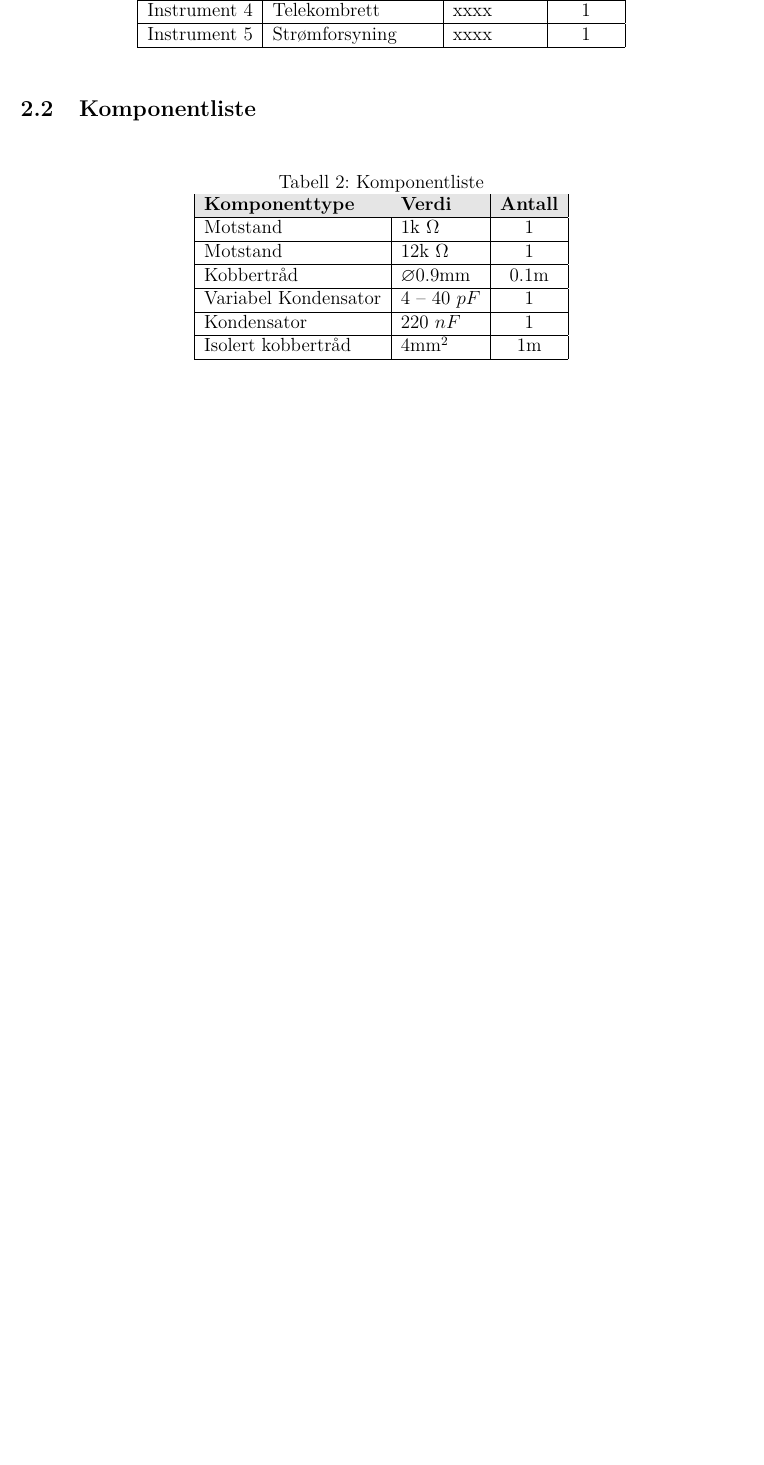
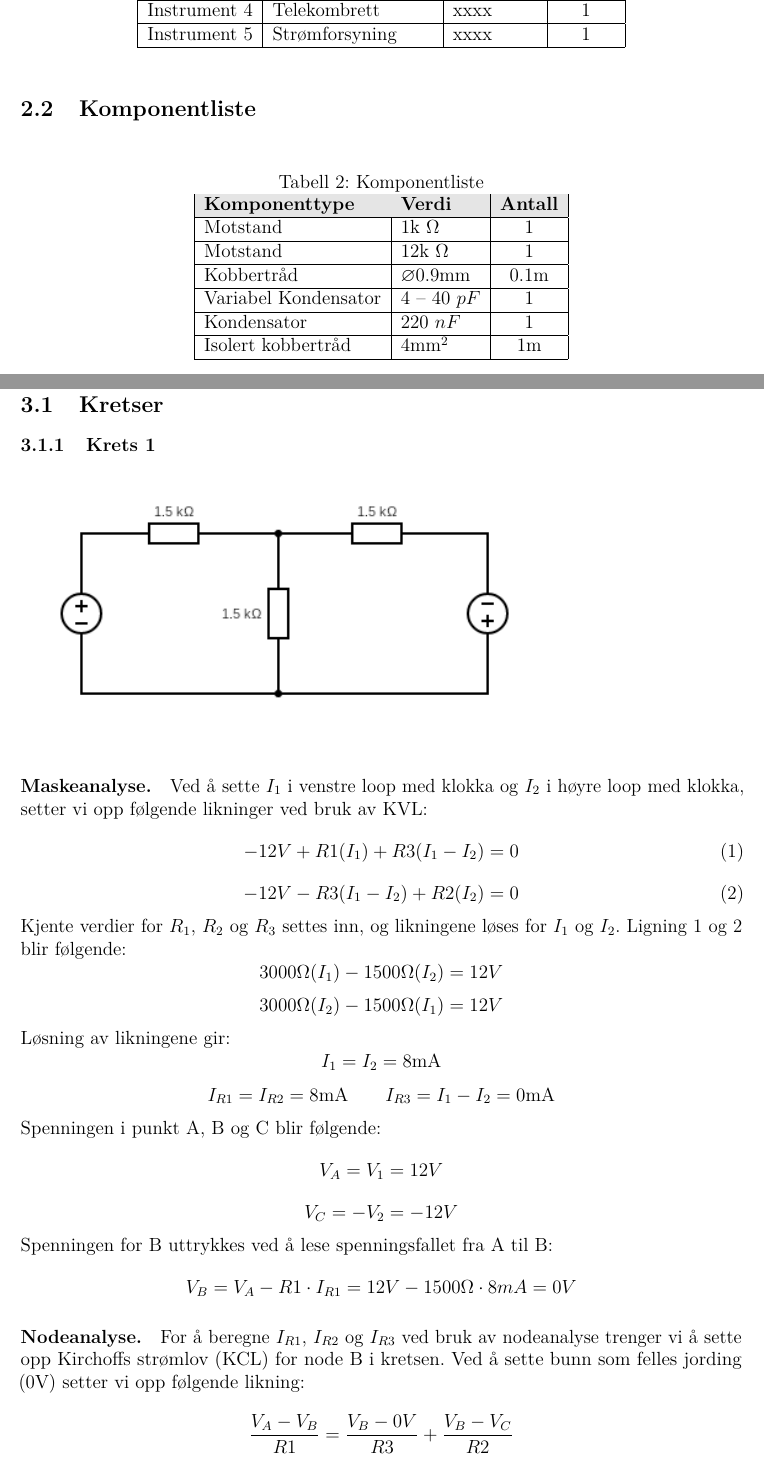
Before and after one commit to torjohanaleksandersen/lab-mal, a LaTeX document (rapport/main.tex, which reads rapport/sections/teori.tex): part of page 5 of 12 before the commit and two parts of pages 5 and 6 of 14 after it, the two joined at a grey line, cut so that both start at the same text, the shorter picture padded with empty space. Compiled offline with pdfLaTeX.

Commit message:
precalcs v0.1

```diff
--- a/rapport/sections/teori.tex
+++ b/rapport/sections/teori.tex
@@ -1 +1,46 @@
 \section{Teori}
+
+\subsection{Kretser}
+\subsubsection{Krets 1}
+
+\includegraphics[height=6cm]{Media/circuit1.png}
+
+\paragraph{Maskeanalyse.} Ved å sette $I_1$ i venstre loop med klokka og $I_2$ i høyre loop med klokka, setter vi opp følgende likninger ved bruk av KVL:
+\begin{equation}
+    -12V + R1(I_1) + R3(I_1 - I_2) = 0
+\end{equation}
+\begin{equation}
+    -12V - R3(I_1 - I_2) + R2(I_2) = 0
+\end{equation}
+Kjente verdier for $R_1$, $R_2$ og $R_3$ settes inn, og likningene løses for $I_1$ og $I_2$. Ligning 1 og 2 blir følgende:
+\[
+    3000\Omega(I_1) - 1500\Omega(I_2) = 12V
+\]
+\[
+    3000\Omega(I_2) - 1500\Omega(I_1) = 12V
+\]
+Løsning av likningene gir:
+\[
+    I_1 = I_2 = 8\mathrm{mA}
+\]
+\[
+    I_{R1} = I_{R2} = 8\mathrm{mA} \qquad I_{R3} = I_1 - I_2 = 0\mathrm{mA}
+\]
+Spenningen i punkt A, B og C blir følgende:
+\[
+    V_A = V_1 = 12V
+\]
+\[
+    V_C = - V_2 = -12V
+\]
+Spenningen for B uttrykkes ved å lese spenningsfallet fra A til B:
+\[
+    V_B = V_A - R1 \cdot I_{R1} = 12V - 1500\Omega \cdot 8mA = 0V
+\]
+
+\paragraph{Nodeanalyse.} \label{paragraph:nodeanalyse} For å beregne $I_{R1}$, $I_{R2}$ og $I_{R3}$ ved bruk av nodeanalyse trenger vi å sette opp Kirchoffs strømlov (KCL) for node B i kretsen. Ved å sette bunn som felles jording (0V) setter vi opp følgende likning:
+\[
+    \frac{V_A-V_B}{R1} = \frac{V_B-0V}{R3} + \frac{V_B-V_C}{R2}
+\]
+\begin{equation}
+    \frac{12V-V_B}{1500\Omega} = \frac{V_B}{1500\Omega} + \frac{V_B+12V}{3000\Omega}
@@ -1,0 +54,4 @@
+    I_{R1} = \frac{V_A - V_B}{R1} = \frac{12V - 0V}{1500\Omega} = 8mA
+\]
+\[
+    I_{R2} = \frac{V_B - V_C}{R2} = \frac{0V - (-12V)}{1500\Omega} = 8mA
```
Also changed, not shown: rapport/Media/circuit1.png (added), rapport/sections/teori.tex (86 more changed lines).
